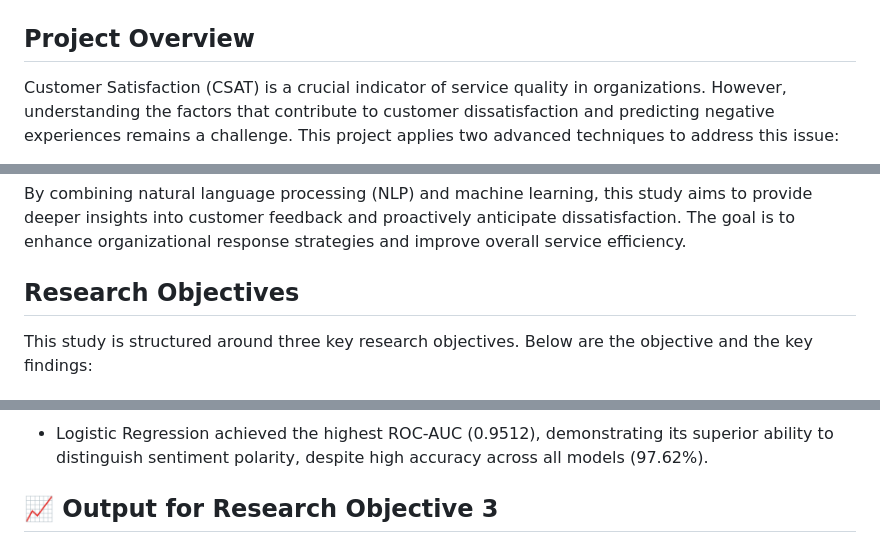
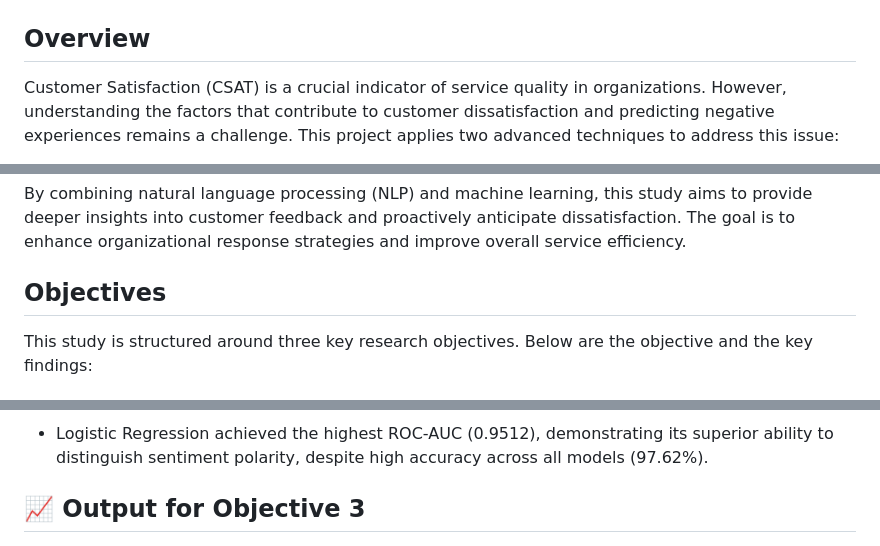
Before and after one commit to AzlinRusnan/Optimizing_CSAT_Through_Sentiment-Analysis_and_Predictive-Modeling, a Markdown page: README.md, 3 parts joined by grey strips. GitHub-like rendering.

```diff
--- a/README.md
+++ b/README.md
@@ -2,7 +2,7 @@
 
 <div align="center"><img src="images/image.png" alt="Intro" /></div>
 
-## Project Overview
+## Overview
 
 Customer Satisfaction (CSAT) is a crucial indicator of service quality in organizations. However, understanding the factors that contribute to customer dissatisfaction and predicting negative experiences remains a challenge. This project applies two advanced techniques to address this issue:
 
@@ -12,7 +12,7 @@ Customer Satisfaction (CSAT) is a crucial indicator of service quality in organi
 
 By combining natural language processing (NLP) and machine learning, this study aims to provide deeper insights into customer feedback and proactively anticipate dissatisfaction. The goal is to enhance organizational response strategies and improve overall service efficiency.
 
-## Research Objectives
+## Objectives
 
 This study is structured around three key research objectives. Below are the objective and the key findings:
 
@@ -60,7 +60,7 @@ This study is structured around three key research objectives. Below are the obj
 
 - Logistic Regression achieved the highest ROC-AUC (0.9512), demonstrating its superior ability to distinguish sentiment polarity, despite high accuracy across all models (97.62%).
 
-## 📈 Output for Research Objective 3
+## 📈 Output for Objective 3
 
 ![4](images/op.png)
 
```
